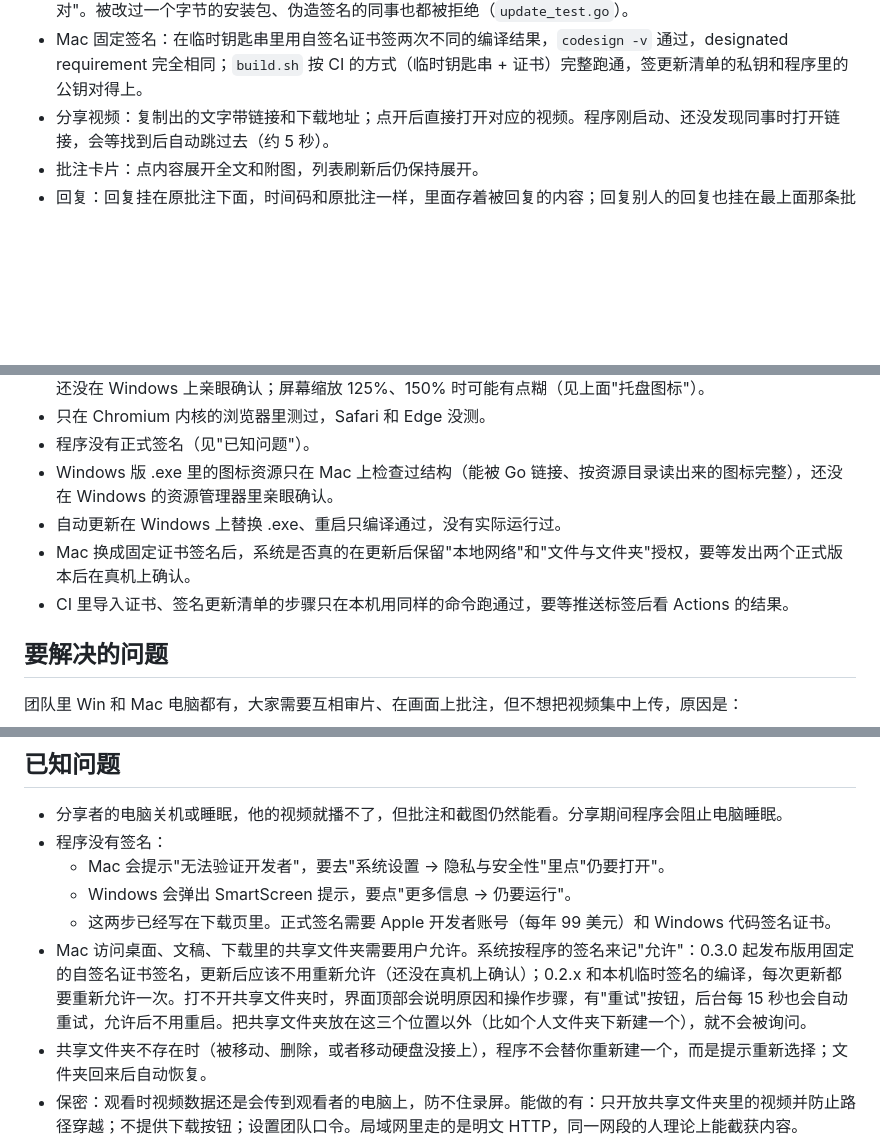
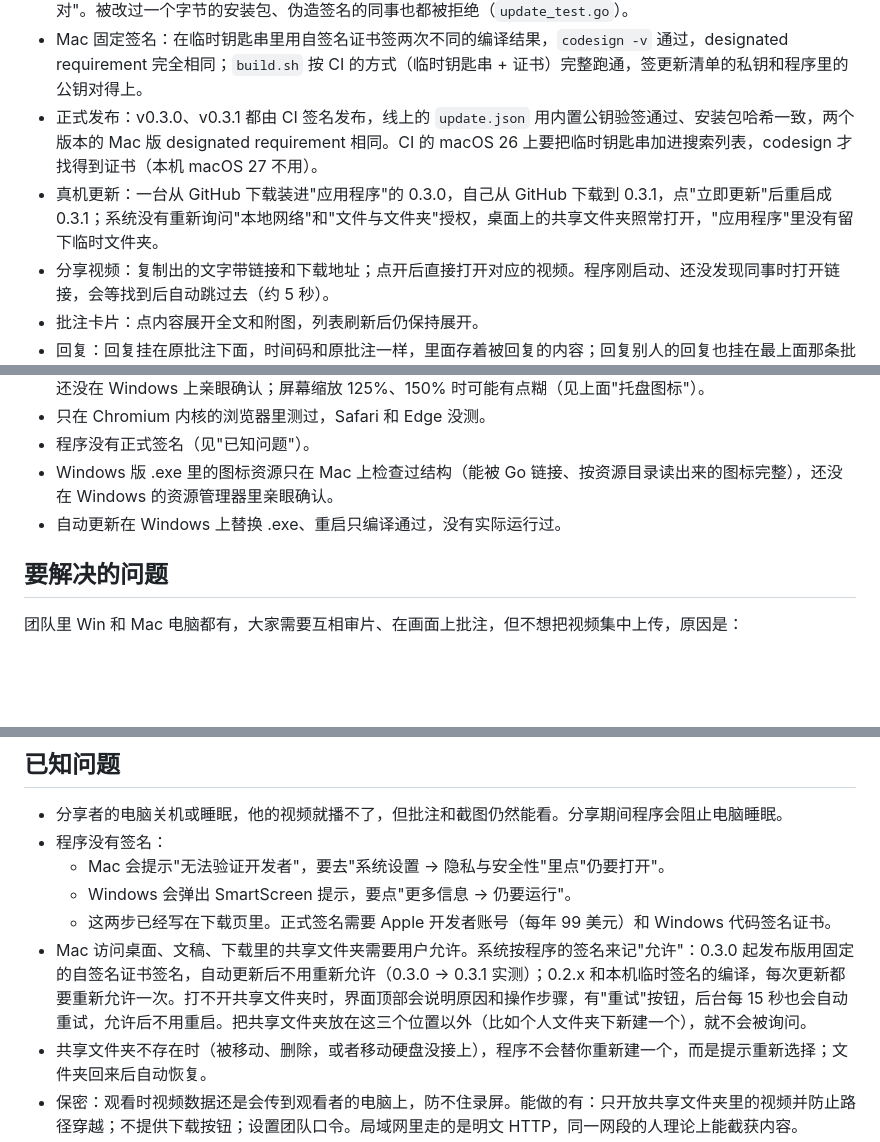
Before and after one commit to yljzcf/LanFrame, a Markdown page: docs/开发说明.md, 3 parts joined by grey strips. GitHub-like rendering; blank space fills up the shorter version.

Commit message:
文档：Mac 自动更新和固定签名在真机上验证通过
0.3.0 → 0.3.1 在真机上自动下载、点更新后重启，系统没有重新询问权限；
CI 签名发布的两个版本验签和证书都对得上。

Co-Authored-By: Claude Opus 5.5 <noreply@anthropic.com>

```diff
--- a/docs/开发说明.md
+++ b/docs/开发说明.md
@@ -41,6 +41,8 @@
 - 退出：从网页或托盘退出后进程结束，没有残留的防睡眠进程。
 - 自动更新：在一台 Mac 上用两个实例和本机模拟的 GitHub 测过（用测试密钥）：A 从"GitHub"下载到 0.3.1；B 连不上 GitHub，从 A 那里拿到清单和两个系统的安装包。在 B 的网页上点"立即更新"，约 1 秒后换成 0.3.1（.app 原地替换，没有留下临时文件夹），网页自动刷新。用别的私钥签的"0.3.2"被拒绝，"设置"里显示"签名不对"。被改过一个字节的安装包、伪造签名的同事也都被拒绝（`update_test.go`）。
 - Mac 固定签名：在临时钥匙串里用自签名证书签两次不同的编译结果，`codesign -v` 通过，designated requirement 完全相同；`build.sh` 按 CI 的方式（临时钥匙串 + 证书）完整跑通，签更新清单的私钥和程序里的公钥对得上。
+- 正式发布：v0.3.0、v0.3.1 都由 CI 签名发布，线上的 `update.json` 用内置公钥验签通过、安装包哈希一致，两个版本的 Mac 版 designated requirement 相同。CI 的 macOS 26 上要把临时钥匙串加进搜索列表，codesign 才找得到证书（本机 macOS 27 不用）。
+- 真机更新：一台从 GitHub 下载装进"应用程序"的 0.3.0，自己从 GitHub 下载到 0.3.1，点"立即更新"后重启成 0.3.1；系统没有重新询问"本地网络"和"文件与文件夹"授权，桌面上的共享文件夹照常打开，"应用程序"里没有留下临时文件夹。
 - 分享视频：复制出的文字带链接和下载地址；点开后直接打开对应的视频。程序刚启动、还没发现同事时打开链接，会等找到后自动跳过去（约 5 秒）。
 - 批注卡片：点内容展开全文和附图，列表刷新后仍保持展开。
 - 回复：回复挂在原批注下面，时间码和原批注一样，里面存着被回复的内容；回复别人的回复也挂在最上面那条批注下；写到一半时列表刷新，输入的文字和光标位置都保留；回复可以修改、删除；左侧列表上的数字不算回复。
@@ -56,8 +58,6 @@
 - 程序没有正式签名（见"已知问题"）。
 - Windows 版 .exe 里的图标资源只在 Mac 上检查过结构（能被 Go 链接、按资源目录读出来的图标完整），还没在 Windows 的资源管理器里亲眼确认。
 - 自动更新在 Windows 上替换 .exe、重启只编译通过，没有实际运行过。
-- Mac 换成固定证书签名后，系统是否真的在更新后保留"本地网络"和"文件与文件夹"授权，要等发出两个正式版本后在真机上确认。
-- CI 里导入证书、签名更新清单的步骤只在本机用同样的命令跑通过，要等推送标签后看 Actions 的结果。
 
 ## 要解决的问题
 团队里 Win 和 Mac 电脑都有，大家需要互相审片、在画面上批注，但不想把视频集中上传，原因是：
@@ -200,7 +200,7 @@
   - Mac 会提示"无法验证开发者"，要去"系统设置 → 隐私与安全性"里点"仍要打开"。
   - Windows 会弹出 SmartScreen 提示，要点"更多信息 → 仍要运行"。
   - 这两步已经写在下载页里。正式签名需要 Apple 开发者账号（每年 99 美元）和 Windows 代码签名证书。
-- Mac 访问桌面、文稿、下载里的共享文件夹需要用户允许。系统按程序的签名来记"允许"：0.3.0 起发布版用固定的自签名证书签名，更新后应该不用重新允许（还没在真机上确认）；0.2.x 和本机临时签名的编译，每次更新都要重新允许一次。打不开共享文件夹时，界面顶部会说明原因和操作步骤，有"重试"按钮，后台每 15 秒也会自动重试，允许后不用重启。把共享文件夹放在这三个位置以外（比如个人文件夹下新建一个），就不会被询问。
+- Mac 访问桌面、文稿、下载里的共享文件夹需要用户允许。系统按程序的签名来记"允许"：0.3.0 起发布版用固定的自签名证书签名，自动更新后不用重新允许（0.3.0 → 0.3.1 实测）；0.2.x 和本机临时签名的编译，每次更新都要重新允许一次。打不开共享文件夹时，界面顶部会说明原因和操作步骤，有"重试"按钮，后台每 15 秒也会自动重试，允许后不用重启。把共享文件夹放在这三个位置以外（比如个人文件夹下新建一个），就不会被询问。
 - 共享文件夹不存在时（被移动、删除，或者移动硬盘没接上），程序不会替你重新建一个，而是提示重新选择；文件夹回来后自动恢复。
 - 保密：观看时视频数据还是会传到观看者的电脑上，防不住录屏。能做的有：只开放共享文件夹里的视频并防止路径穿越；不提供下载按钮；设置团队口令。局域网里走的是明文 HTTP，同一网段的人理论上能截获内容。
 
```
Also changed, not shown: README.md (+1 -1 lines).
